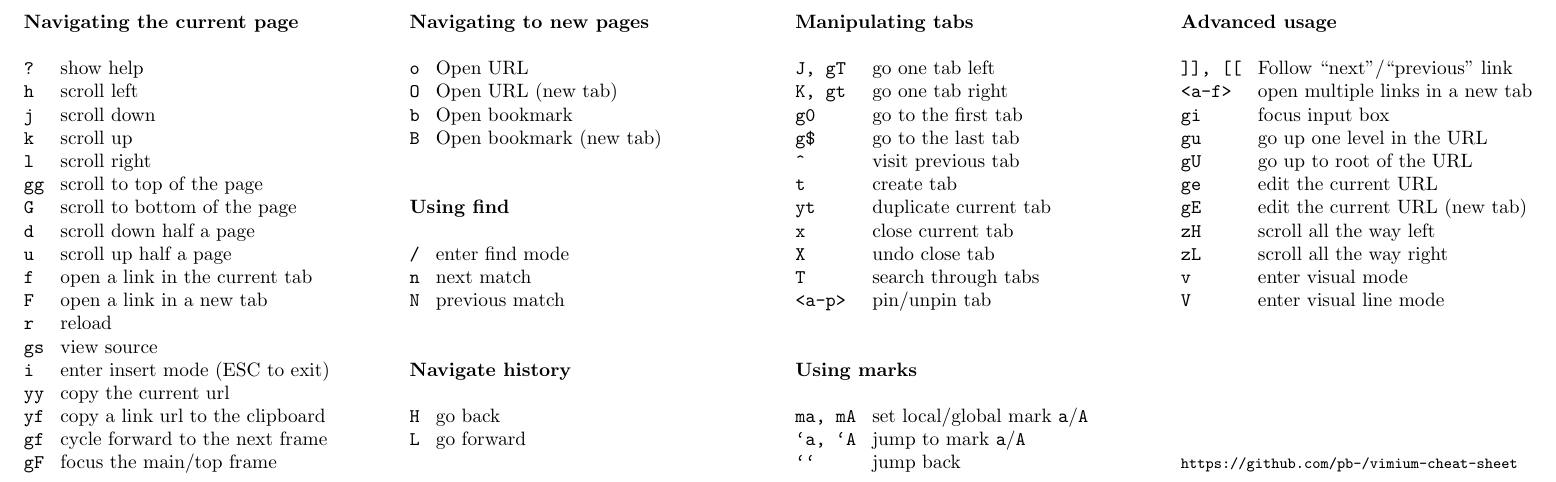
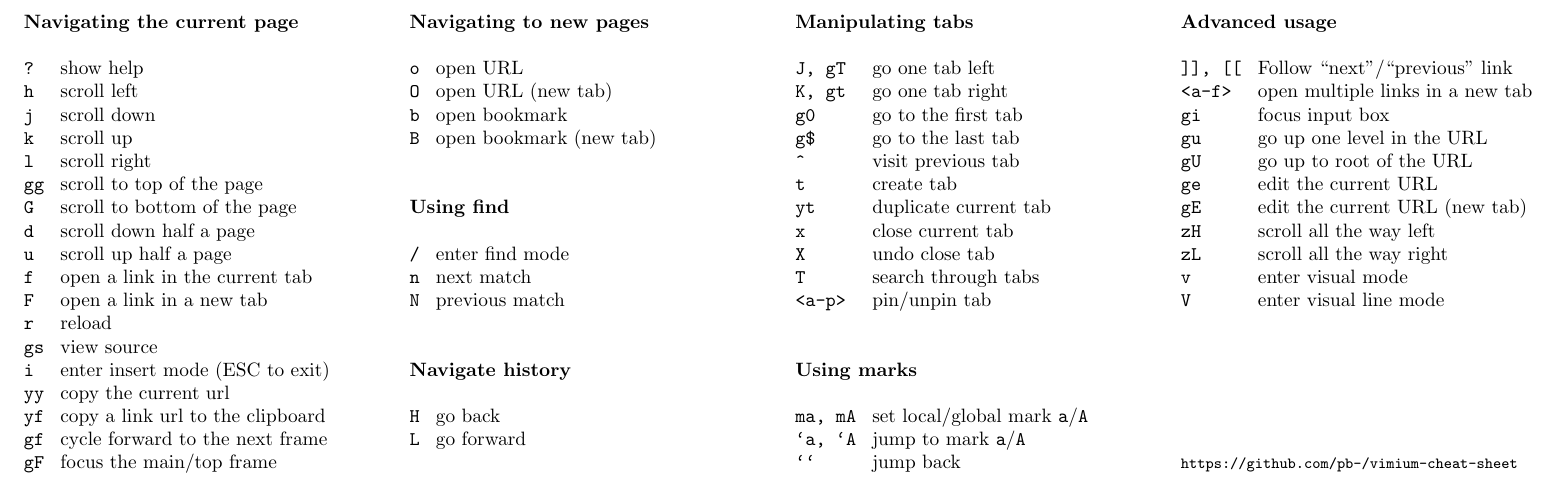
Before and after one commit to pb-/vimium-cheat-sheet, a LaTeX document (sheet.tex): part of the page, cut so that both start at the same text. Compiled offline with pdfLaTeX.

Commit message:
Make things consistent

```diff
--- a/sheet.tex
+++ b/sheet.tex
@@ -43,10 +43,10 @@
     \begin{tabbing}
       \narrowtabhead
       \topic{Navigating to new pages}
-      \cheat{o}{Open URL}
-      \cheat{O}{Open URL (new tab)}
-      \cheat{b}{Open bookmark}
-      \cheat{B}{Open bookmark (new tab)}
+      \cheat{o}{open URL}
+      \cheat{O}{open URL (new tab)}
+      \cheat{b}{open bookmark}
+      \cheat{B}{open bookmark (new tab)}
       \\
       \\
       \topic{Using find}
```
